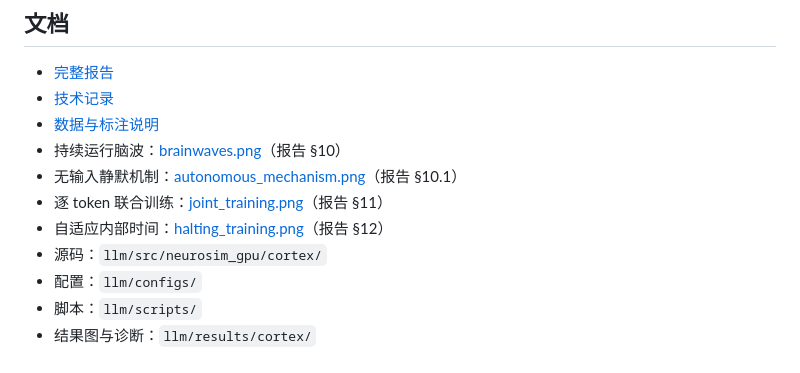
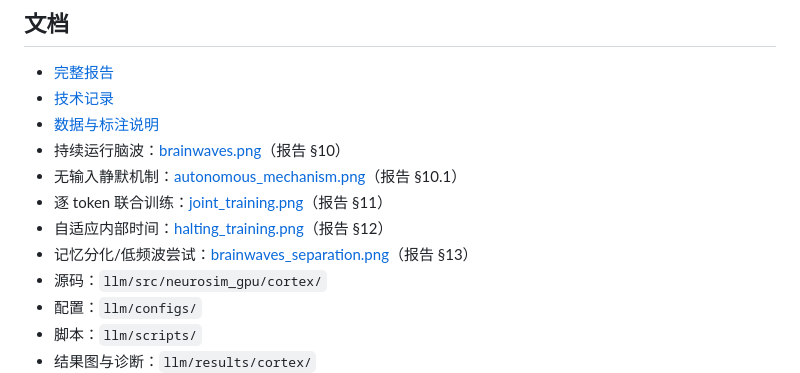
Before and after one commit to zxcAsD01-d/Neurosim-GPU, a Markdown page: llm/README.md, the part around the change. Rendered like a GitHub page.

```diff
--- a/llm/README.md
+++ b/llm/README.md
@@ -55,6 +55,7 @@ $env:PYTHONPATH="src"
 - 无输入静默机制：[autonomous_mechanism.png](results/cortex/autonomous_mechanism.png)（报告 §10.1）
 - 逐 token 联合训练：[joint_training.png](results/cortex/joint_training.png)（报告 §11）
 - 自适应内部时间：[halting_training.png](results/cortex/halting_training.png)（报告 §12）
+- 记忆分化/低频波尝试：[brainwaves_separation.png](results/cortex/brainwaves_separation.png)（报告 §13）
 - 源码：`llm/src/neurosim_gpu/cortex/`
 - 配置：`llm/configs/`
 - 脚本：`llm/scripts/`
```
Also changed, not shown: llm/REPORT.md (+45 -1 lines), llm/results/cortex/brainwaves_separation.png (added), 6 other files.
